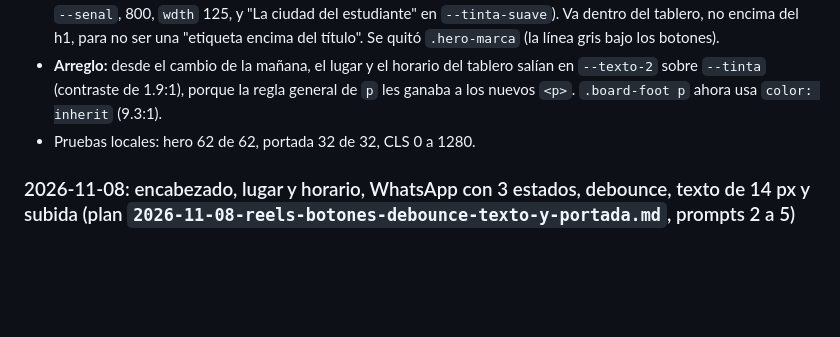
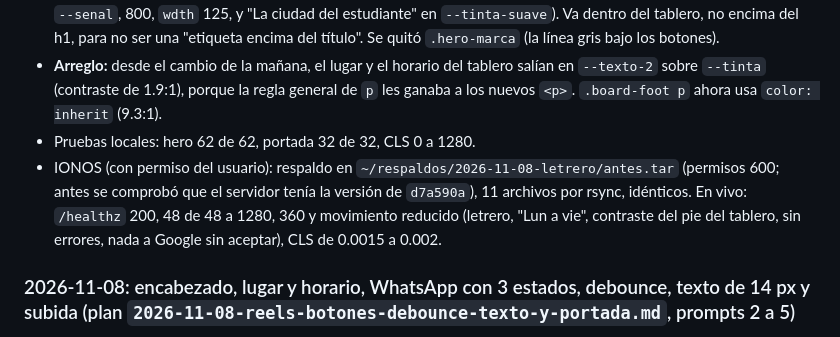
Before and after one commit to VladimirArauz/Prueba-2, a Markdown page: plans/MEMORIA.md, the part around the change. Rendered like a GitHub page; blank space fills up the shorter version.

Commit message:
Memoria: letrero y horario subidos a IONOS
Co-Authored-By: Claude Opus 5.5 <noreply@anthropic.com>

```diff
--- a/plans/MEMORIA.md
+++ b/plans/MEMORIA.md
@@ -107,6 +107,7 @@ Cómo se usa:
 - `public/index.html` y `public/style.css`: letrero `.board-marca` arriba del tablero (logo de 48 px, "Necutla" en `--senal`, 800, `wdth` 125, y "La ciudad del estudiante" en `--tinta-suave`). Va dentro del tablero, no encima del h1, para no ser una "etiqueta encima del título". Se quitó `.hero-marca` (la línea gris bajo los botones).
 - **Arreglo:** desde el cambio de la mañana, el lugar y el horario del tablero salían en `--texto-2` sobre `--tinta` (contraste de 1.9:1), porque la regla general de `p` les ganaba a los nuevos `<p>`. `.board-foot p` ahora usa `color: inherit` (9.3:1).
 - Pruebas locales: hero 62 de 62, portada 32 de 32, CLS 0 a 1280.
+- IONOS (con permiso del usuario): respaldo en `~/respaldos/2026-11-08-letrero/antes.tar` (permisos 600; antes se comprobó que el servidor tenía la versión de `d7a590a`), 11 archivos por rsync, idénticos. En vivo: `/healthz` 200, 48 de 48 a 1280, 360 y movimiento reducido (letrero, "Lun a vie", contraste del pie del tablero, sin errores, nada a Google sin aceptar), CLS de 0.0015 a 0.002.
 
 ### 2026-11-08: encabezado, lugar y horario, WhatsApp con 3 estados, debounce, texto de 14 px y subida (plan `2026-11-08-reels-botones-debounce-texto-y-portada.md`, prompts 2 a 5)
 - **Prompt 2 (hero)** (`public/index.html`, `public/js/portada.js`, `public/style.css`, `public/iconos.js`, `app/paginas.php`, las 11 páginas): h1 "Las tiendas de estudiantes en un solo lugar", párrafo con "stands del CECyT 9", "Explorar las N tiendas" (amarillo) y "Cómo pedir por WhatsApp" (secundario, a `#como-funciona`); la marca va como `.hero-marca` debajo de los botones (no encima del h1, por la regla de las etiquetas); `.hero-lema` se quitó. Lugar "CECyT 9 Juan de Dios Bátiz" (icono `map-pin` de Lucide, nuevo) y horario "Lun a sáb, 9:00 a 22:00" (antes 8:00 a 20:00), los dos en el tablero y en el pie de las 11 páginas, con `&nbsp;` en "CECyT 9". Tarjetas "Entrar a {tienda}"; "Ver todas" del menú → "Ver todas las tiendas"; "Ver tiendas" de los estados vacíos → "Explorar las tiendas". Descripción y Open Graph de la portada mencionan el CECyT 9. El h1 bajó a `clamp(2.25rem, 4.6vw, 3.5rem)` con `text-wrap: balance`.
```
